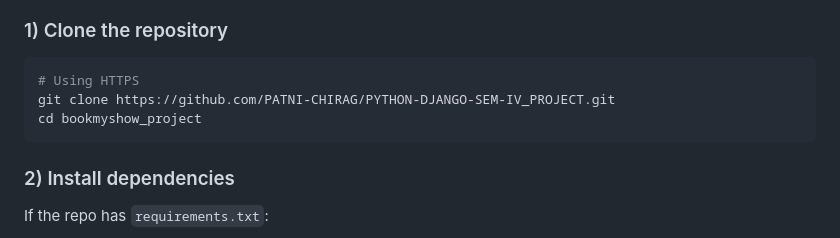
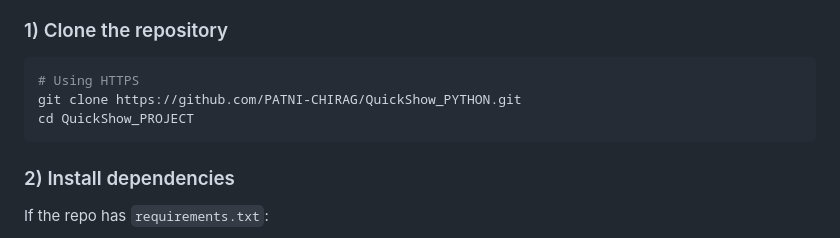
Before and after one commit to PATNI-CHIRAG/QuickShow_PYTHON-DJANGO, a Markdown page: README.md, the part around the change. GitHub-like rendering.

Commit message:
Updated README with setup instructions

````diff
--- a/README.md
+++ b/README.md
@@ -55,8 +55,8 @@ bookmyshow_project/
 ### 1) Clone the repository
 ```bash
 # Using HTTPS
-git clone https://github.com/PATNI-CHIRAG/PYTHON-DJANGO-SEM-IV_PROJECT.git
-cd bookmyshow_project
+git clone https://github.com/PATNI-CHIRAG/QuickShow_PYTHON.git
+cd QuickShow_PROJECT
 ```
 
 ### 2) Install dependencies
````
